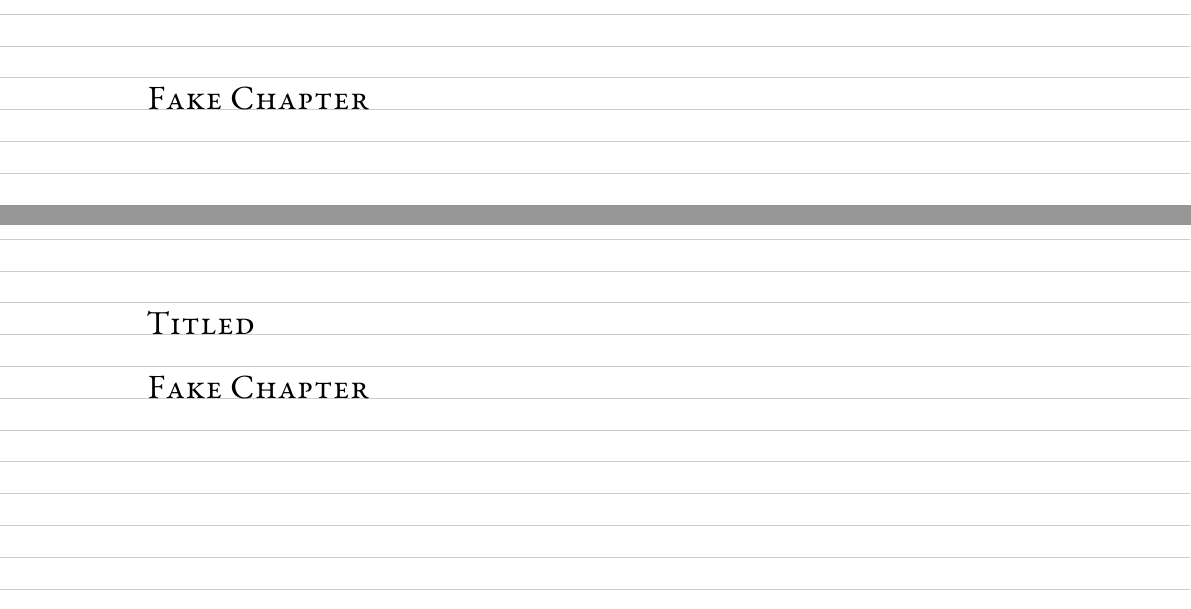
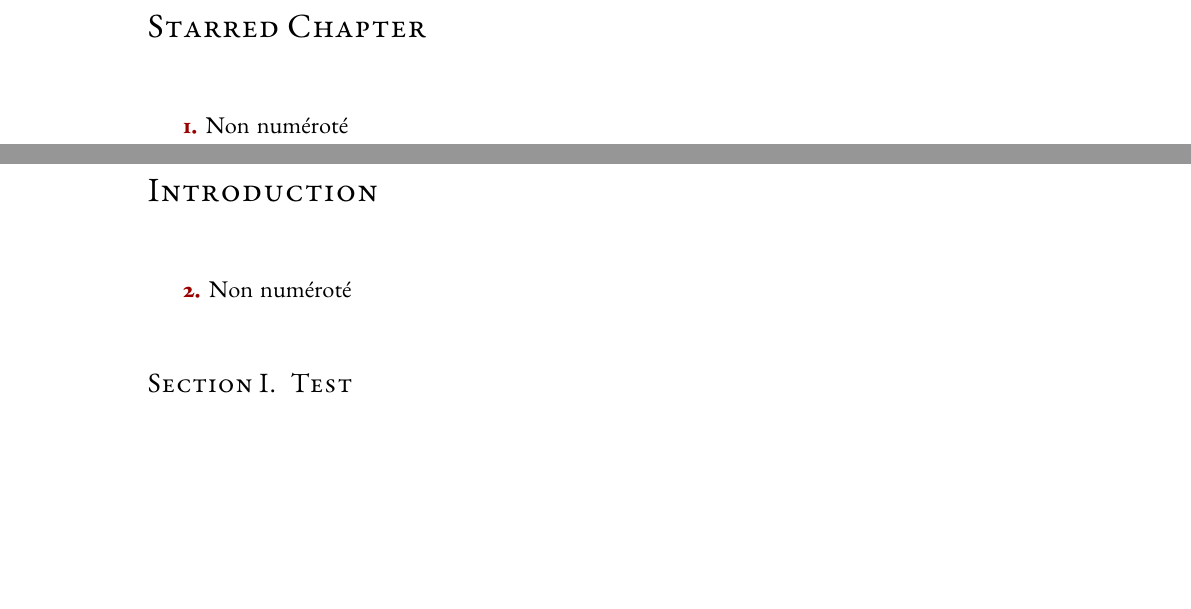
Before and after one commit to ienissei/frenchlaw, a LaTeX thesis (Examples/Sectionning (Default).tex): two parts of pages 21 and 23 of 29 before the commit and two parts of pages 21 and 23 of 31 after it, joined at a grey line, cut at the place of the change, the shorter picture padded with empty space. Compiled offline with pdfLaTeX; a LaTeX package or settings file that is missing is left out.

Commit message:
Test file

```diff
--- a/Examples/Sectionning (Default).tex
+++ b/Examples/Sectionning (Default).tex
@@ -1,4 +1,4 @@
-\documentclass[precis,vgrid]{frenchlaw}
+\documentclass[precis,colourall]{frenchlaw}
 
 % This is a sample file for <frenchlaw/cls> class and associated files. It is aimed at showcasing possible outputs of that class.
 
@@ -28,11 +32,17 @@
 
 \subheading{Exemple de sous-titre II}
 
-%\chapter*{Starred Chapter}
+\chapter*{Starred Chapter}
 
-\fakechapter{Fake Chapter}
+\para Non numéroté
 
-\fakechapter[Titled]{Fake Chapter}
+\fakechapter{Introduction}
+
+\para Non numéroté
+
+\section{Test}
+
+\fakechapter[Avant propos]{Titre de l'avant-propos}
 
 \chapter{Exemple de chapitre I}
 
```
Also changed, not shown: Examples/Sectionning (Default).pdf, Examples/Sectionning (Default).tex (4 more changed lines).
